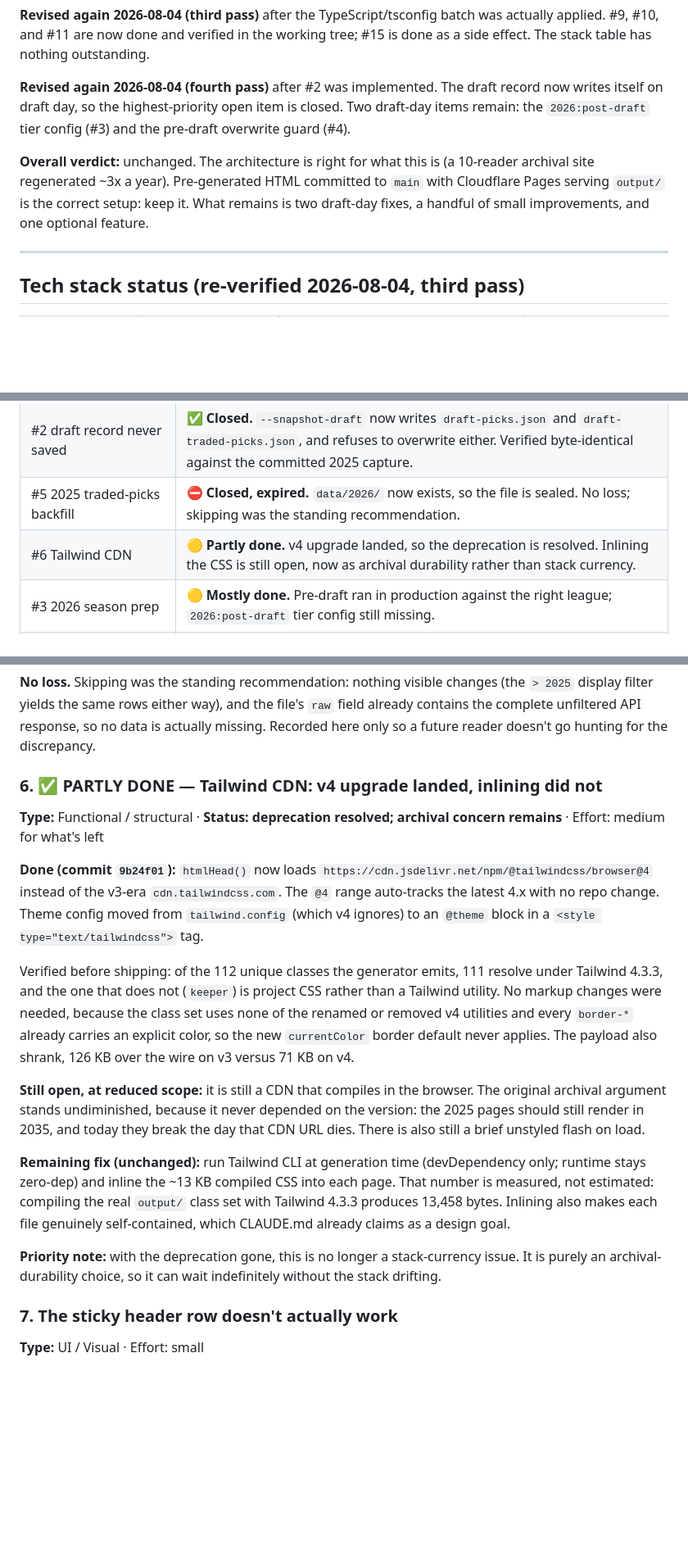
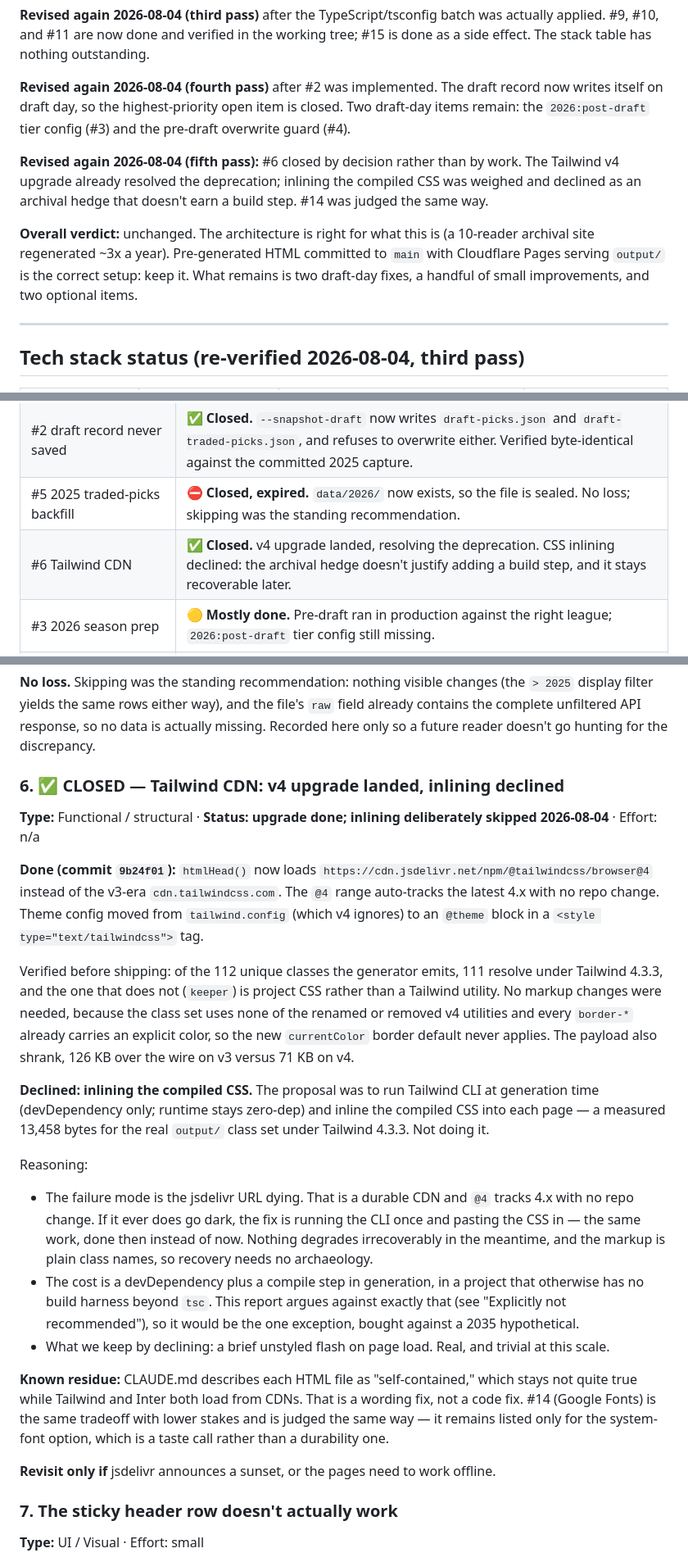
Before and after one commit to pderksen/fantasyforlife, a Markdown page: RECOMMENDATIONS.md, 3 parts joined by grey strips. Shown at 82% size. Rendered like a GitHub page; blank space fills up the shorter version.

Commit message:
Close #6: decline inlining the Tailwind CSS
The v4 upgrade already resolved the deprecation, leaving only the archival
argument for compiling and inlining the CSS. Declined: the failure mode is
the jsdelivr URL dying, which stays recoverable by running the CLI once at
that point, and the fix would add a devDependency plus a compile step to a
project that deliberately has no build harness beyond tsc.

Records the reasoning, the revisit triggers, and the residue that CLAUDE.md
still calls each page self-contained. #14 (Google Fonts) is the same
tradeoff and moves to optional on the same grounds.

Co-Authored-By: Claude Opus 5 (1M context) <noreply@anthropic.com>

```diff
--- a/RECOMMENDATIONS.md
+++ b/RECOMMENDATIONS.md
@@ -18,10 +18,14 @@ side effect. The stack table has nothing outstanding.
 writes itself on draft day, so the highest-priority open item is closed. Two draft-day items
 remain: the `2026:post-draft` tier config (#3) and the pre-draft overwrite guard (#4).
 
+**Revised again 2026-08-04 (fifth pass):** #6 closed by decision rather than by work. The
+Tailwind v4 upgrade already resolved the deprecation; inlining the compiled CSS was weighed
+and declined as an archival hedge that doesn't earn a build step. #14 was judged the same way.
+
 **Overall verdict:** unchanged. The architecture is right for what this is (a 10-reader
 archival site regenerated ~3x a year). Pre-generated HTML committed to `main` with Cloudflare
 Pages serving `output/` is the correct setup: keep it. What remains is two draft-day fixes,
-a handful of small improvements, and one optional feature.
+a handful of small improvements, and two optional items.
 
 ---
 
@@ -61,7 +65,7 @@ side, below.
 | #1 `DEFAULT_LEAGUE_ID` | ✅ **Closed.** Now the 2026 league (`src/index.ts:13`). |
 | #2 draft record never saved | ✅ **Closed.** `--snapshot-draft` now writes `draft-picks.json` and `draft-traded-picks.json`, and refuses to overwrite either. Verified byte-identical against the committed 2025 capture. |
 | #5 2025 traded-picks backfill | ⛔ **Closed, expired.** `data/2026/` now exists, so the file is sealed. No loss; skipping was the standing recommendation. |
-| #6 Tailwind CDN | 🟡 **Partly done.** v4 upgrade landed, so the deprecation is resolved. Inlining the CSS is still open, now as archival durability rather than stack currency. |
+| #6 Tailwind CDN | ✅ **Closed.** v4 upgrade landed, resolving the deprecation. CSS inlining declined: the archival hedge doesn't justify adding a build step, and it stays recoverable later. |
 | #3 2026 season prep | 🟡 **Mostly done.** Pre-draft ran in production against the right league; `2026:post-draft` tier config still missing. |
 | #4 Overwrite guard | 🔄 **Risk reshaped.** Snapshot is now committed, so git backstops it, but a deliberate re-capture is expected before the draft. |
 | #9 TypeScript 7 | ✅ **Closed.** Landed at `^7.0.2` with `"types": ["node"]`. Emit byte-identical, `output/` diff empty. |
@@ -195,9 +199,9 @@ display filter yields the same rows either way), and the file's `raw` field alre
 the complete unfiltered API response, so no data is actually missing. Recorded here only so a
 future reader doesn't go hunting for the discrepancy.
 
-### 6. ✅ PARTLY DONE — Tailwind CDN: v4 upgrade landed, inlining did not
+### 6. ✅ CLOSED — Tailwind CDN: v4 upgrade landed, inlining declined
 
-**Type:** Functional / structural · **Status: deprecation resolved; archival concern remains** · Effort: medium for what's left
+**Type:** Functional / structural · **Status: upgrade done; inlining deliberately skipped 2026-08-04** · Effort: n/a
 
 **Done (commit `9b24f01`):** `htmlHead()` now loads
 `https://cdn.jsdelivr.net/npm/@tailwindcss/browser@4` instead of the v3-era
@@ -212,19 +216,29 @@ removed v4 utilities and every `border-*` already carries an explicit color, so
 `currentColor` border default never applies. The payload also shrank, 126 KB over the wire on
 v3 versus 71 KB on v4.
 
-**Still open, at reduced scope:** it is still a CDN that compiles in the browser. The original
-archival argument stands undiminished, because it never depended on the version: the 2025
-pages should still render in 2035, and today they break the day that CDN URL dies. There is
-also still a brief unstyled flash on load.
+**Declined: inlining the compiled CSS.** The proposal was to run Tailwind CLI at generation
+time (devDependency only; runtime stays zero-dep) and inline the compiled CSS into each page —
+a measured 13,458 bytes for the real `output/` class set under Tailwind 4.3.3. Not doing it.
 
-**Remaining fix (unchanged):** run Tailwind CLI at generation time (devDependency only; runtime
-stays zero-dep) and inline the ~13 KB compiled CSS into each page. That number is measured, not
-estimated: compiling the real `output/` class set with Tailwind 4.3.3 produces 13,458 bytes.
-Inlining also makes each file genuinely self-contained, which CLAUDE.md already claims as a
-design goal.
+Reasoning:
 
-**Priority note:** with the deprecation gone, this is no longer a stack-currency issue. It is
-purely an archival-durability choice, so it can wait indefinitely without the stack drifting.
+- The failure mode is the jsdelivr URL dying. That is a durable CDN and `@4` tracks 4.x with no
+  repo change. If it ever does go dark, the fix is running the CLI once and pasting the CSS in —
+  the same work, done then instead of now. Nothing degrades irrecoverably in the meantime, and
+  the markup is plain class names, so recovery needs no archaeology.
+- The cost is a devDependency plus a compile step in generation, in a project that otherwise
+  has no build harness beyond `tsc`. This report argues against exactly that (see "Explicitly
+  not recommended"), so it would be the one exception, bought against a 2035 hypothetical.
+- What we keep by declining: a brief unstyled flash on page load. Real, and trivial at this
+  scale.
+
+**Known residue:** CLAUDE.md describes each HTML file as "self-contained," which stays not
+quite true while Tailwind and Inter both load from CDNs. That is a wording fix, not a code fix.
+#14 (Google Fonts) is the same tradeoff with lower stakes and is judged the same way — it
+remains listed only for the system-font option, which is a taste call rather than a durability
+one.
+
+**Revisit only if** jsdelivr announces a sunset, or the pages need to work offline.
 
 ### 7. The sticky header row doesn't actually work
 
```
Also changed, not shown: other parts of RECOMMENDATIONS.md (+2 -3 lines).
